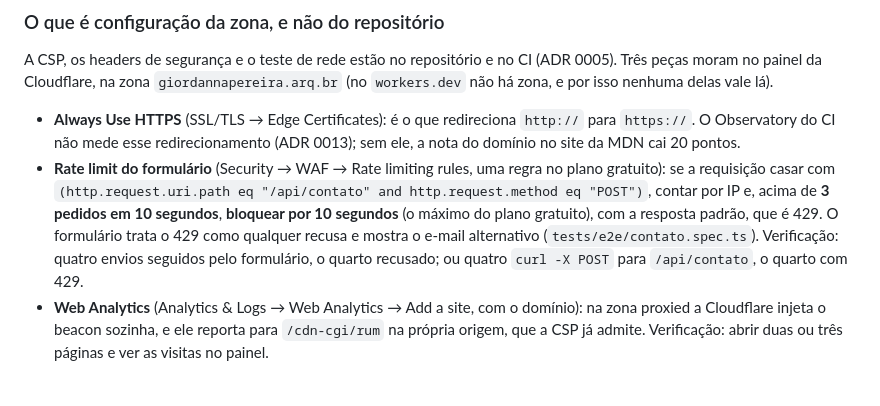
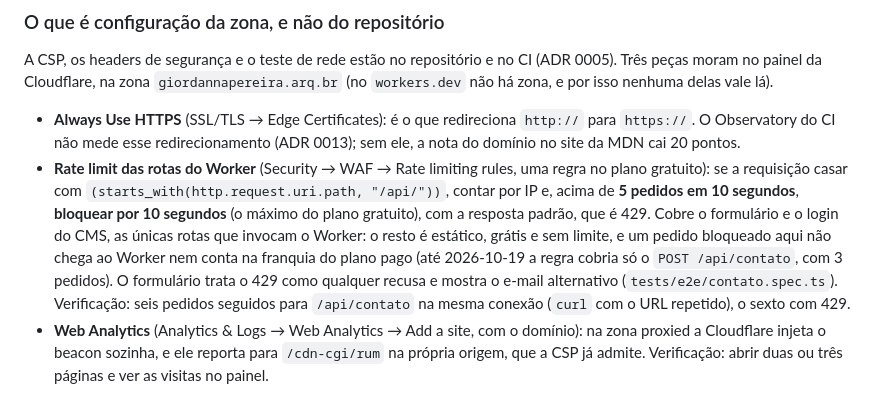
Before and after one commit to johnlaff/giordanna-pereira-site, a Markdown page: docs/esteira.md, the part around the change. Drawn GitHub-style.

Commit message:
docs(esteira): rate limit da zona cobre todo /api/* (#61)

```diff
--- a/docs/esteira.md
+++ b/docs/esteira.md
@@ -54,13 +54,15 @@ zona, e por isso nenhuma delas vale lá).
 - **Always Use HTTPS** (SSL/TLS → Edge Certificates): é o que redireciona `http://` para
   `https://`. O Observatory do CI não mede esse redirecionamento (ADR 0013); sem ele, a nota do
   domínio no site da MDN cai 20 pontos.
-- **Rate limit do formulário** (Security → WAF → Rate limiting rules, uma regra no plano
-  gratuito): se a requisição casar com `(http.request.uri.path eq "/api/contato" and
-  http.request.method eq "POST")`, contar por IP e, acima de **3 pedidos em 10 segundos**,
-  **bloquear por 10 segundos** (o máximo do plano gratuito), com a resposta padrão, que é 429.
-  O formulário trata o 429 como qualquer recusa e mostra o e-mail alternativo
-  (`tests/e2e/contato.spec.ts`). Verificação: quatro envios seguidos pelo formulário, o quarto
-  recusado; ou quatro `curl -X POST` para `/api/contato`, o quarto com 429.
+- **Rate limit das rotas do Worker** (Security → WAF → Rate limiting rules, uma regra no plano
+  gratuito): se a requisição casar com `(starts_with(http.request.uri.path, "/api/"))`, contar
+  por IP e, acima de **5 pedidos em 10 segundos**, **bloquear por 10 segundos** (o máximo do
+  plano gratuito), com a resposta padrão, que é 429. Cobre o formulário e o login do CMS, as
+  únicas rotas que invocam o Worker: o resto é estático, grátis e sem limite, e um pedido
+  bloqueado aqui não chega ao Worker nem conta na franquia do plano pago (até 2026-10-19 a regra
+  cobria só o `POST /api/contato`, com 3 pedidos). O formulário trata o 429 como qualquer recusa
+  e mostra o e-mail alternativo (`tests/e2e/contato.spec.ts`). Verificação: seis pedidos
+  seguidos para `/api/contato` na mesma conexão (`curl` com o URL repetido), o sexto com 429.
 - **Web Analytics** (Analytics & Logs → Web Analytics → Add a site, com o domínio): na zona
   proxied a Cloudflare injeta o beacon sozinha, e ele reporta para `/cdn-cgi/rum` na própria
   origem, que a CSP já admite. Verificação: abrir duas ou três páginas e ver as visitas no painel.
```
